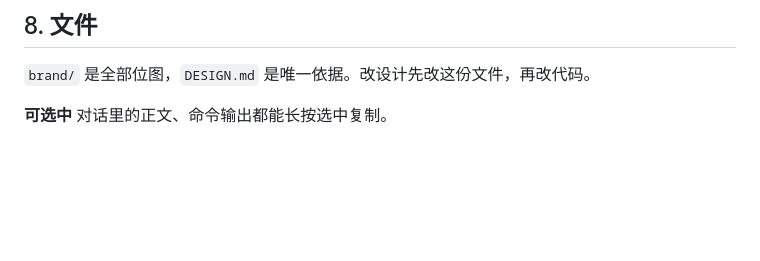
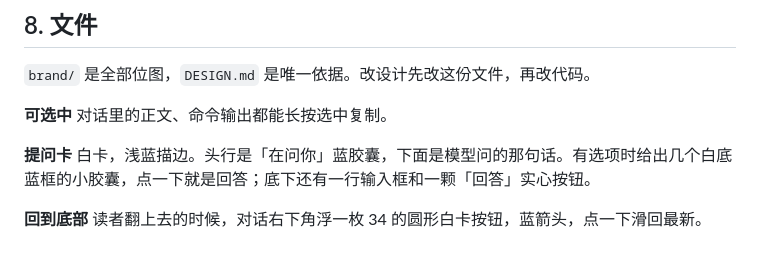
Before and after one commit to dariondong/carbide-shell, a Markdown page: DESIGN.md, the part around the change. GitHub-like rendering; blank space fills up the shorter version.

Commit message:
设计规范补上提问卡和回到底部

```diff
--- a/DESIGN.md
+++ b/DESIGN.md
@@ -91,3 +91,7 @@
 `brand/` 是全部位图，`DESIGN.md` 是唯一依据。改设计先改这份文件，再改代码。
 
 **可选中** 对话里的正文、命令输出都能长按选中复制。
+
+**提问卡** 白卡，浅蓝描边。头行是「在问你」蓝胶囊，下面是模型问的那句话。有选项时给出几个白底蓝框的小胶囊，点一下就是回答；底下还有一行输入框和一颗「回答」实心按钮。
+
+**回到底部** 读者翻上去的时候，对话右下角浮一枚 34 的圆形白卡按钮，蓝箭头，点一下滑回最新。
```
